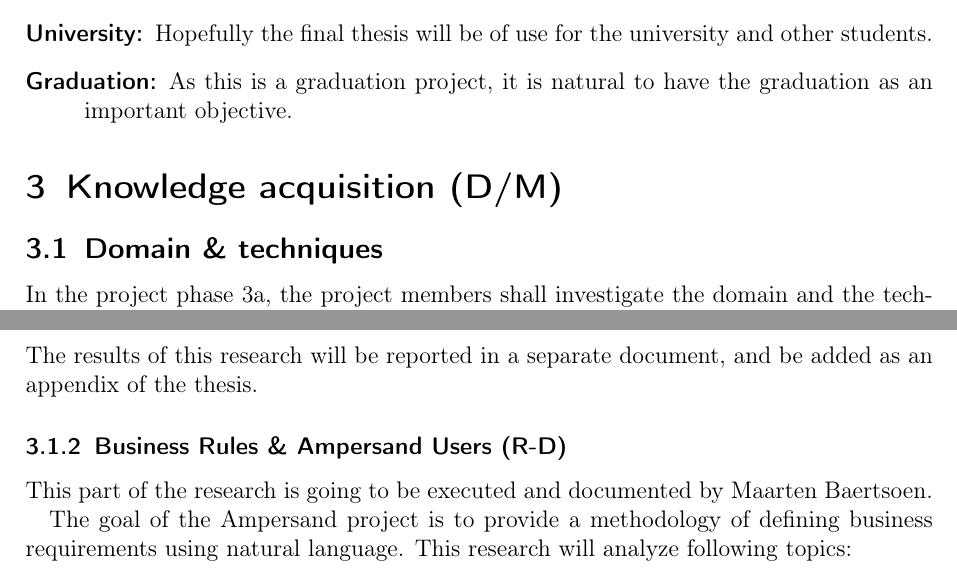
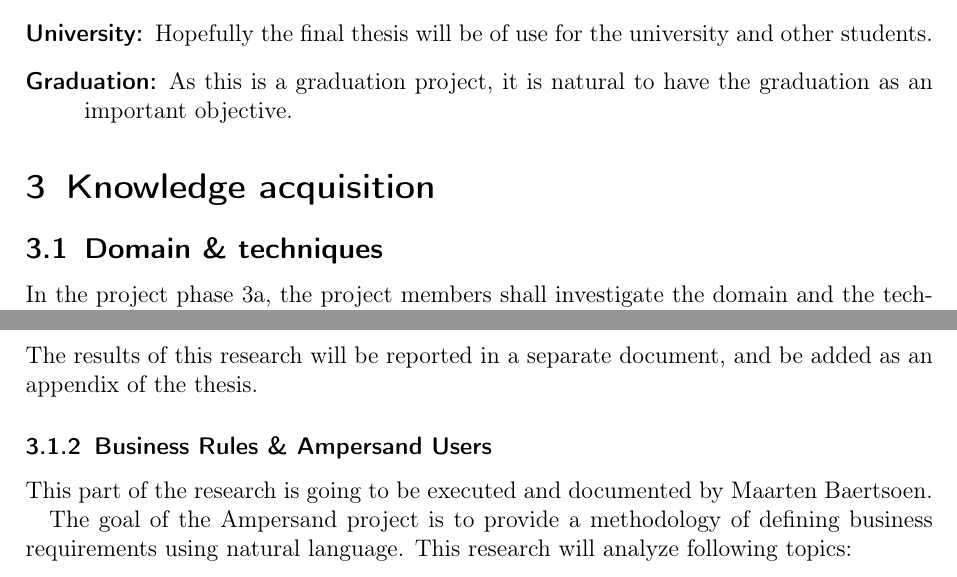
Before and after one commit to DanielSchiavini/ampersand-abi, a LaTeX document (Planning/Planning.tex, which reads Planning/Sections/Knowledge-acquisition.tex): two parts of pages 10 and 11 of 37, joined at a grey line, cut so that both start at the same text. Compiled offline with pdfLaTeX.

Commit message:
Reviewing Knowledge acquisition

```diff
--- a/Planning/Sections/Knowledge-acquisition.tex
+++ b/Planning/Sections/Knowledge-acquisition.tex
@@ -1,6 +1,6 @@
 % !TEX root = ../Planning.tex
 
-\section{Knowledge acquisition (D/M)}
+\section{Knowledge acquisition}
 \label{sec:knowledge-acquisition}
 
 \subsection{Domain \& techniques}
@@ -44,7 +44,7 @@ It is divided in two interrelated parts:
 \noindent
 The results of this research will be reported in a separate document, and be added as an appendix of the thesis.
 
-\subsubsection{Business Rules \& Ampersand Users (R-D)}
+\subsubsection{Business Rules \& Ampersand Users}
 This part of the research is going to be executed and documented by Maarten Baertsoen.
 
 The goal of the Ampersand project is to provide a methodology of defining business requirements using natural language.
```
Also changed, not shown: Planning/Sections/Knowledge-acquisition.tex (3 more changed lines).
